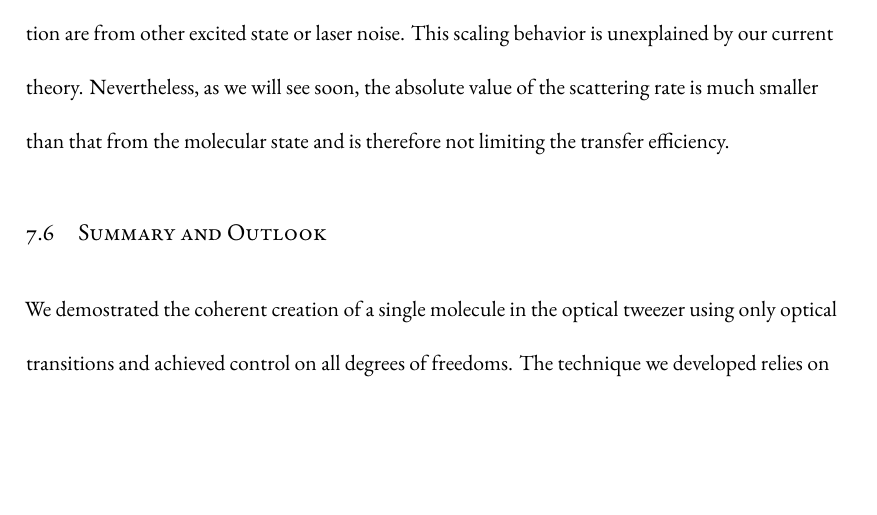
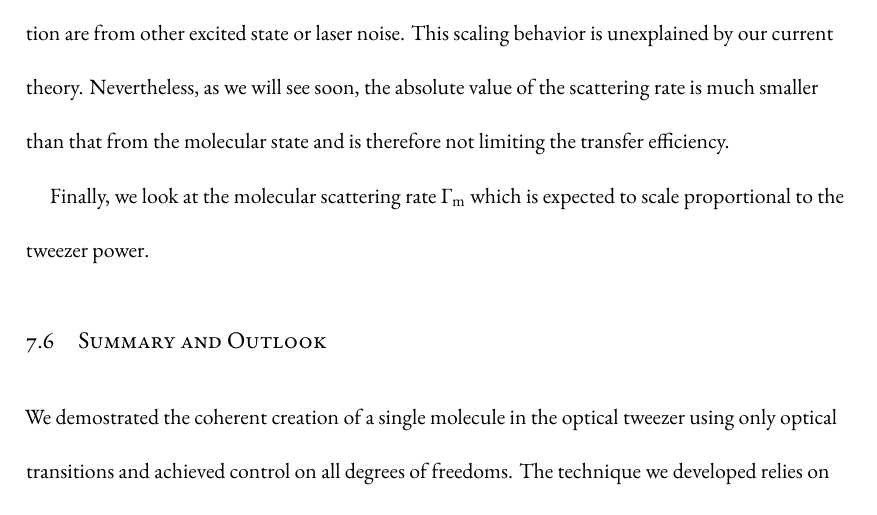
Before and after one commit to yuyichao/grad-thesis, a LaTeX thesis (dissertation.tex, which reads chapters/raman-transfer.tex): part of page 147 of 172, cut so that both start at the same text, the shorter picture padded with empty space. Compiled offline with XeLaTeX.

Commit message:
[raman-transfer] WIP: molecular scattering rate scaling

```diff
--- a/chapters/raman-transfer.tex
+++ b/chapters/raman-transfer.tex
@@ -1005,6 +1005,9 @@ Nevertheless, as we will see soon, the absolute value of the scattering rate
 is much smaller than that from the molecular state
 and is therefore not limiting the transfer efficiency.
 
+Finally, we look at the molecular scattering rate $\Gamma_{\mathrm{m}}$
+which is expected to scale proportional to the tweezer power.
+
 \todo{
   scattering
 }
```
Also changed, not shown: dissertation.pdf.
